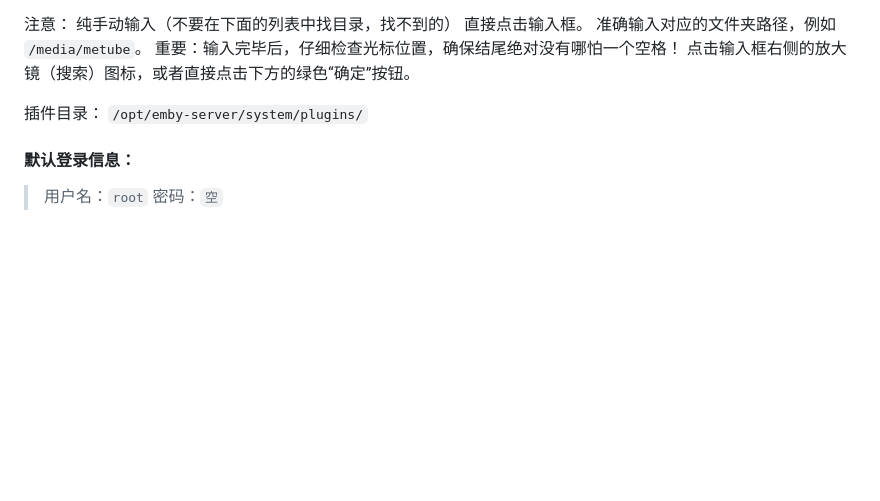
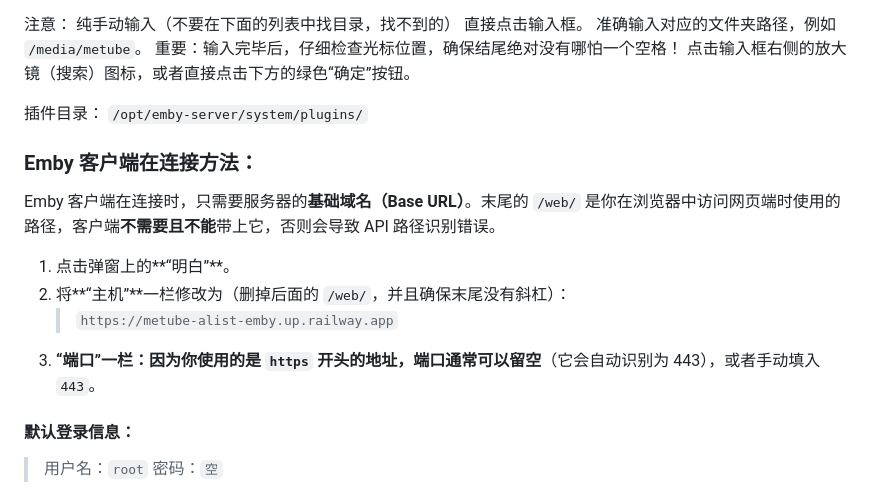
Before and after one commit to workerspages/metube-alist-emby, a Markdown page: README.md, the part around the change. Rendered like a GitHub page; blank space fills up the shorter version.

```diff
--- a/README.md
+++ b/README.md
@@ -126,6 +126,14 @@ Alist 网盘通过 rclone WebDAV 自动挂载到 `/media/alist`，Emby 可直接
 插件目录：
 `/opt/emby-server/system/plugins/`
 
+### Emby 客户端在连接方法：
+Emby 客户端在连接时，只需要服务器的**基础域名（Base URL）**。末尾的 `/web/` 是你在浏览器中访问网页端时使用的路径，客户端**不需要且不能**带上它，否则会导致 API 路径识别错误。
+1. 点击弹窗上的**“明白”**。
+2. 将**“主机”**一栏修改为（删掉后面的 `/web/`，并且确保末尾没有斜杠）：
+   > `https://metube-alist-emby.up.railway.app`
+3. **“端口”**一栏：因为你使用的是 `https` 开头的地址，端口通常可以**留空**（它会自动识别为 443），或者手动填入 `443`。
+
+
 #### 默认登录信息：
 > 用户名：`root`
 > 密码：`空`
```
